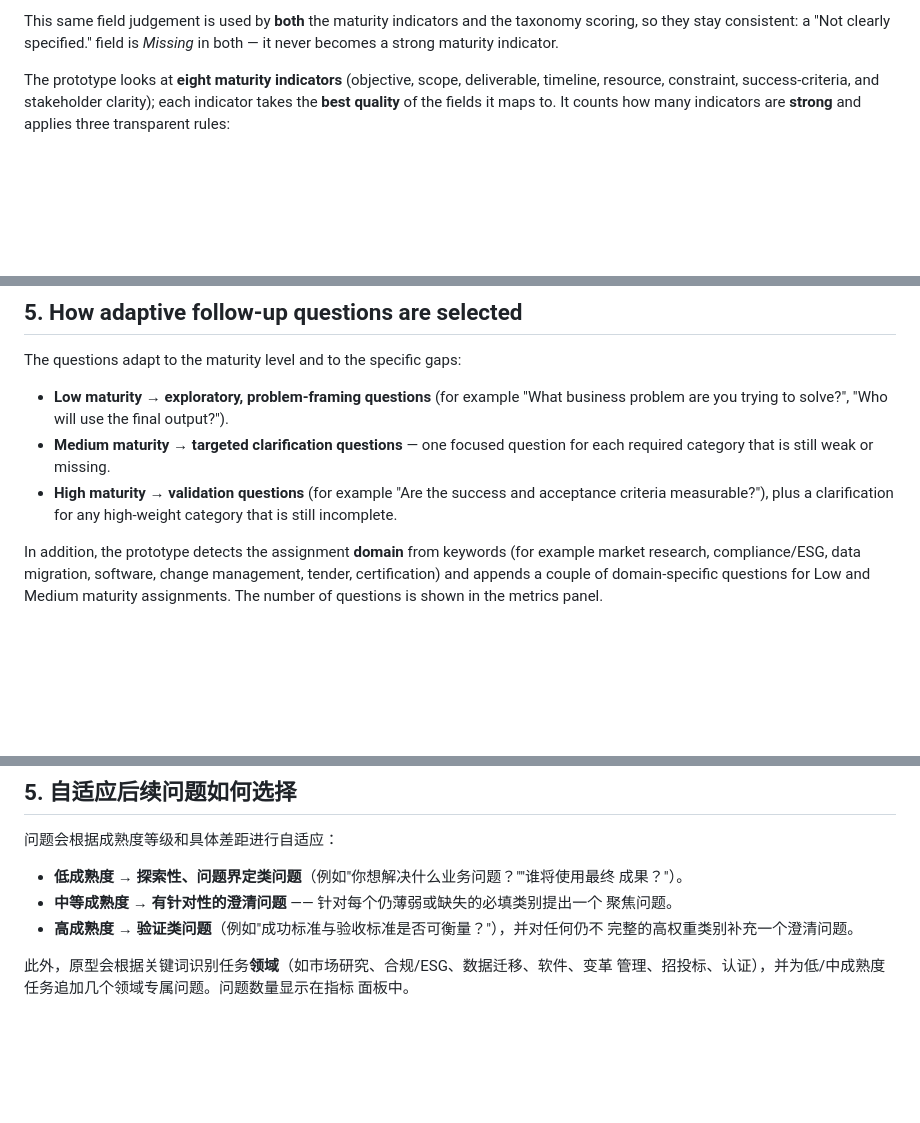
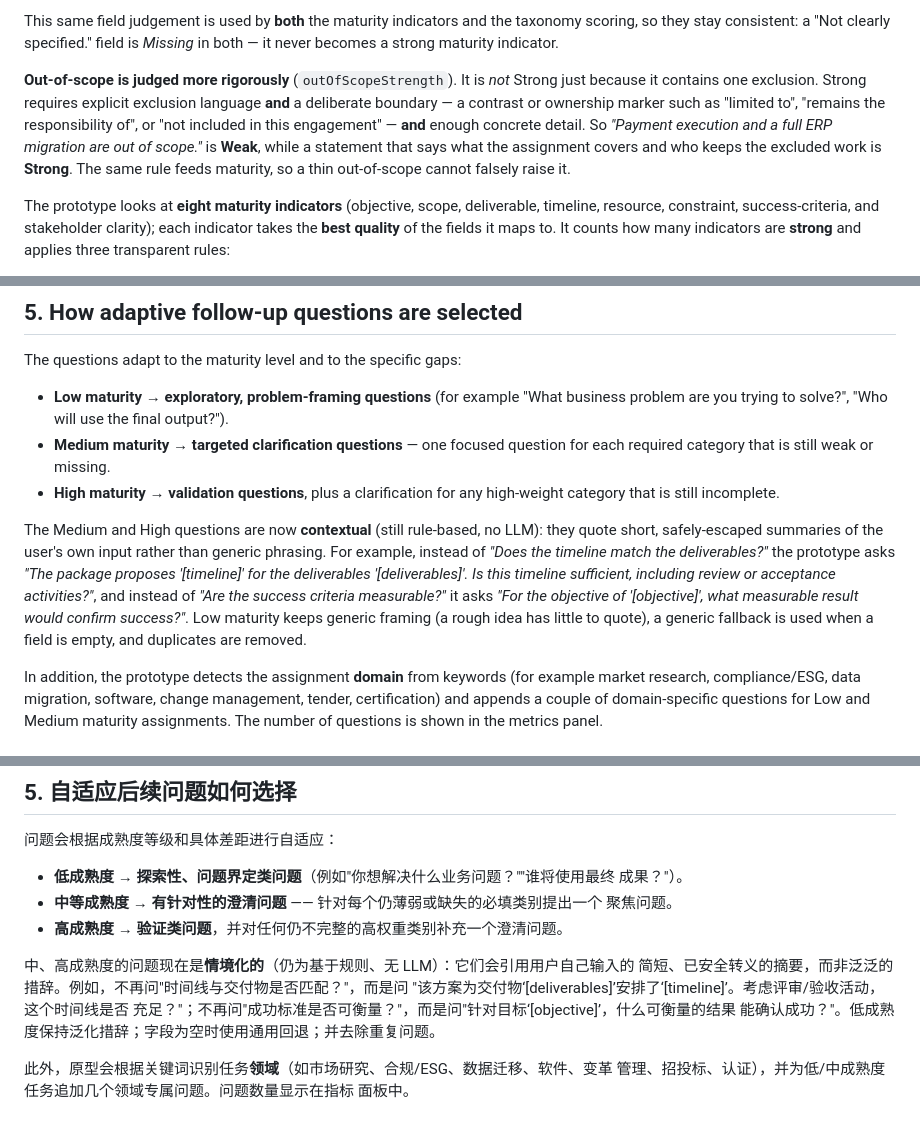
Before and after one commit to ziyangwang497/blackbear-input-layer-prototype, a Markdown page: LOGIC_EXPLANATION.md, 3 parts joined by grey strips. GitHub-like rendering; blank space fills up the shorter version.

```diff
--- a/LOGIC_EXPLANATION.md
+++ b/LOGIC_EXPLANATION.md
@@ -65,6 +65,15 @@ Everything is built on one simple judgement applied to each field — its
 This same field judgement is used by **both** the maturity indicators and the
 taxonomy scoring, so they stay consistent: a "Not clearly specified." field is
 *Missing* in both — it never becomes a strong maturity indicator.
+
+**Out-of-scope is judged more rigorously** (`outOfScopeStrength`). It is *not*
+Strong just because it contains one exclusion. Strong requires explicit exclusion
+language **and** a deliberate boundary — a contrast or ownership marker such as
+"limited to", "remains the responsibility of", or "not included in this
+engagement" — **and** enough concrete detail. So *"Payment execution and a full
+ERP migration are out of scope."* is **Weak**, while a statement that says what the
+assignment covers and who keeps the excluded work is **Strong**. The same rule
+feeds maturity, so a thin out-of-scope cannot falsely raise it.
 
 The prototype looks at **eight maturity indicators** (objective, scope,
 deliverable, timeline, resource, constraint, success-criteria, and stakeholder
@@ -144,9 +153,18 @@ The questions adapt to the maturity level and to the specific gaps:
   business problem are you trying to solve?", "Who will use the final output?").
 - **Medium maturity → targeted clarification questions** — one focused question
   for each required category that is still weak or missing.
-- **High maturity → validation questions** (for example "Are the success and
-  acceptance criteria measurable?"), plus a clarification for any high-weight
-  category that is still incomplete.
+- **High maturity → validation questions**, plus a clarification for any
+  high-weight category that is still incomplete.
+
+The Medium and High questions are now **contextual** (still rule-based, no LLM):
+they quote short, safely-escaped summaries of the user's own input rather than
+generic phrasing. For example, instead of *"Does the timeline match the
+deliverables?"* the prototype asks *"The package proposes '[timeline]' for the
+deliverables '[deliverables]'. Is this timeline sufficient, including review or
+acceptance activities?"*, and instead of *"Are the success criteria measurable?"*
+it asks *"For the objective of '[objective]', what measurable result would confirm
+success?"*. Low maturity keeps generic framing (a rough idea has little to quote),
+a generic fallback is used when a field is empty, and duplicates are removed.
 
 In addition, the prototype detects the assignment **domain** from keywords (for
 example market research, compliance/ESG, data migration, software, change
@@ -345,8 +370,13 @@ scoring = Chapter 6 evaluation.
   成果？"）。
 - **中等成熟度 → 有针对性的澄清问题** —— 针对每个仍薄弱或缺失的必填类别提出一个
   聚焦问题。
-- **高成熟度 → 验证类问题**（例如"成功标准与验收标准是否可衡量？"），并对任何仍不
-  完整的高权重类别补充一个澄清问题。
+- **高成熟度 → 验证类问题**，并对任何仍不完整的高权重类别补充一个澄清问题。
+
+中、高成熟度的问题现在是**情境化的**（仍为基于规则、无 LLM）：它们会引用用户自己输入的
+简短、已安全转义的摘要，而非泛泛的措辞。例如，不再问"时间线与交付物是否匹配？"，而是问
+"该方案为交付物‘[deliverables]’安排了‘[timeline]’。考虑评审/验收活动，这个时间线是否
+充足？"；不再问"成功标准是否可衡量？"，而是问"针对目标‘[objective]’，什么可衡量的结果
+能确认成功？"。低成熟度保持泛化措辞；字段为空时使用通用回退；并去除重复问题。
 
 此外，原型会根据关键词识别任务**领域**（如市场研究、合规/ESG、数据迁移、软件、变革
 管理、招投标、认证），并为低/中成熟度任务追加几个领域专属问题。问题数量显示在指标
```
Also changed, not shown: other parts of LOGIC_EXPLANATION.md (+7 -0 lines), README.md (+25 -9 lines), THESIS_MAPPING.md (+12 -0 lines).
